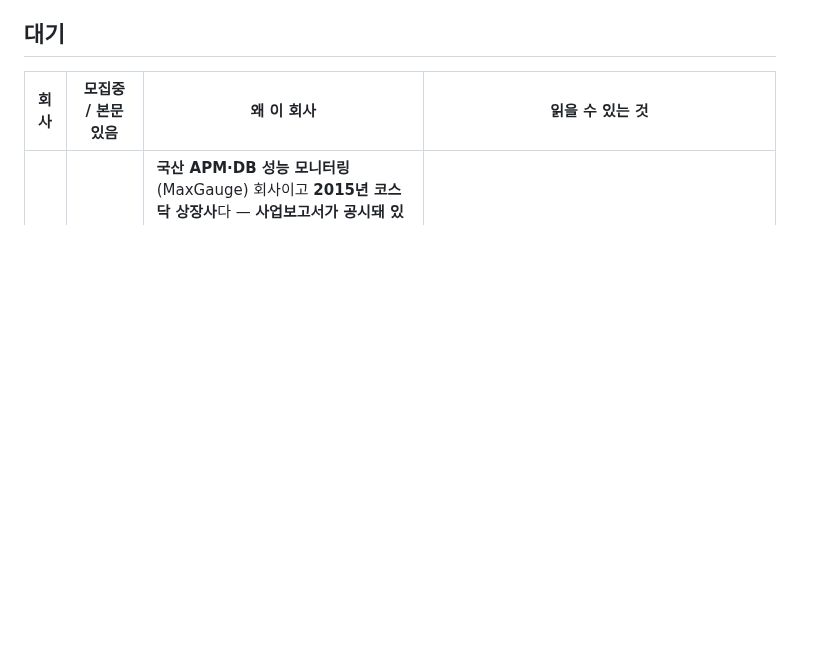
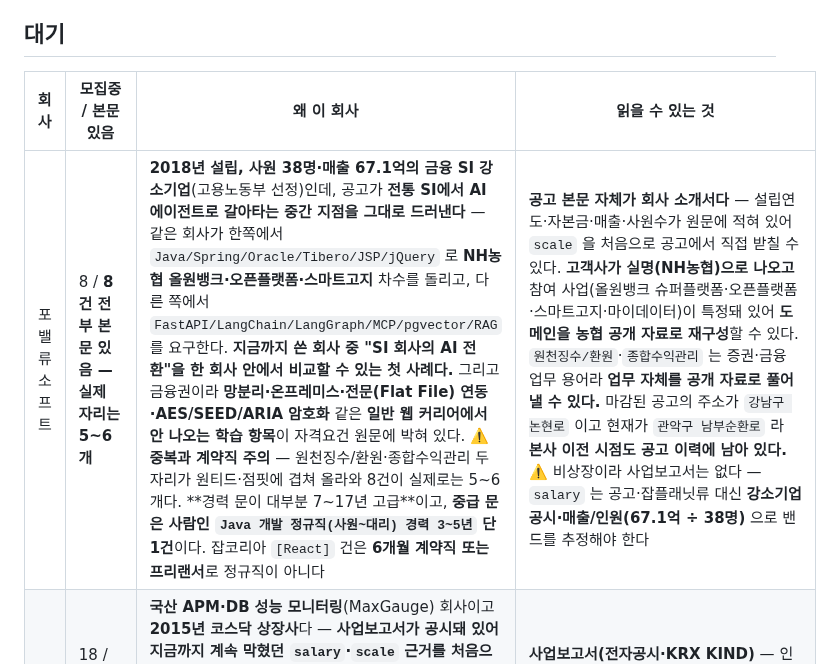
Before and after one commit to KWANHYUNKIM/jobseeker, a Markdown page: guide-engine/state/QUEUE.md, the part around the change. Drawn GitHub-style; blank space fills up the shorter version.

Commit message:
feat(guide): 포밸류소프트 대기열 추가
금융 SI 강소기업(2018년 설립·38명·매출 67.1억)인데 전통 SI 에서 AI 에이전트로
갈아타는 중간 지점이 공고에 그대로 드러난다. 한쪽은 Java/Spring/Oracle/Tibero 로
NH농협 올원뱅크 차수를 돌리고 다른 쪽은 FastAPI/LangChain/MCP 를 요구한다.
망분리·전문 연동·AES/SEED/ARIA 처럼 일반 웹 커리어에서 안 나오는 학습 항목이
자격요건 원문에 박혀 있다.

중급 문이 사람인 3~5년 1건뿐이고 잡코리아 React 건은 6개월 계약직이라
표에 함께 적었다.

Co-Authored-By: Claude Opus 5 (1M context) <noreply@anthropic.com>
Claude-Session: https://claude.ai/code/session_01LygFkKvwdvwHdfUMeA4Jjx

```diff
--- a/guide-engine/state/QUEUE.md
+++ b/guide-engine/state/QUEUE.md
@@ -15,6 +15,7 @@
 
 | 회사 | 모집중 / 본문있음 | 왜 이 회사 | 읽을 수 있는 것 |
 |---|---|---|---|
+| 포밸류소프트 | 8 / **8건 전부 본문 있음 — 실제 자리는 5~6개** | **2018년 설립, 사원 38명·매출 67.1억의 금융 SI 강소기업**(고용노동부 선정)인데, 공고가 **전통 SI에서 AI 에이전트로 갈아타는 중간 지점을 그대로 드러낸다** — 같은 회사가 한쪽에서 `Java/Spring/Oracle/Tibero/JSP/jQuery` 로 **NH농협 올원뱅크·오픈플랫폼·스마트고지** 차수를 돌리고, 다른 쪽에서 `FastAPI/LangChain/LangGraph/MCP/pgvector/RAG` 를 요구한다. **지금까지 쓴 회사 중 "SI 회사의 AI 전환"을 한 회사 안에서 비교할 수 있는 첫 사례다.** 그리고 금융권이라 **망분리·온프레미스·전문(Flat File) 연동·AES/SEED/ARIA 암호화** 같은 **일반 웹 커리어에서 안 나오는 학습 항목**이 자격요건 원문에 박혀 있다. ⚠️ **중복과 계약직 주의** — 원천징수/환원·종합수익관리 두 자리가 원티드·점핏에 겹쳐 올라와 8건이 실제로는 5~6개다. **경력 문이 대부분 7~17년 고급**이고, **중급 문은 사람인 `Java 개발 정규직(사원~대리) 경력 3~5년` 단 1건**이다. 잡코리아 `[React]` 건은 **6개월 계약직 또는 프리랜서**로 정규직이 아니다 | **공고 본문 자체가 회사 소개서다** — 설립연도·자본금·매출·사원수가 원문에 적혀 있어 `scale` 을 처음으로 공고에서 직접 받칠 수 있다. **고객사가 실명(NH농협)으로 나오고** 참여 사업(올원뱅크 슈퍼플랫폼·오픈플랫폼·스마트고지·마이데이터)이 특정돼 있어 **도메인을 농협 공개 자료로 재구성**할 수 있다. `원천징수/환원`·`종합수익관리` 는 증권·금융 업무 용어라 **업무 자체를 공개 자료로 풀어낼 수 있다.** 마감된 공고의 주소가 `강남구 논현로` 이고 현재가 `관악구 남부순환로` 라 **본사 이전 시점도 공고 이력에 남아 있다.** ⚠️ 비상장이라 사업보고서는 없다 — `salary` 는 공고·잡플래닛류 대신 **강소기업 공시·매출/인원(67.1억 ÷ 38명)** 으로 밴드를 추정해야 한다 |
 | 엑셈 | 18 / **실제 자리는 8~10개** | **국산 APM·DB 성능 모니터링**(MaxGauge) 회사이고 **2015년 코스닥 상장사**다 — **사업보고서가 공시돼 있어 지금까지 계속 막혔던 `salary`·`scale` 근거를 처음으로 원문에서 잡을 수 있다.** 그리고 **중급 이하 문이 이 목록에서 가장 넓다**(`경력 1~3년`, `경력2년↑`×4, `경력무관`×3). ⚠️ **중복이 심하다** — 같은 자리가 사람인·잡코리아에 겹쳐 올라오고(`풀스택`·`데이터 엔지니어(ETL)`·`[빅데이터/AI]` 계열이 각각 2~5회), **`계약직` 표기가 여럿**이라 골라 쓸 때 확인이 필요하다 | **사업보고서(전자공시·KRX KIND)** — 인원·평균급여·매출 구성이 들어 있다. 제품이 `MaxGauge`·`DataSaker`(SaaS)·`exemONE`으로 갈려 있어 **온프레미스 → 클라우드 전환 국면**을 공고와 맞춰 읽을 수 있다 |
 
 
```
